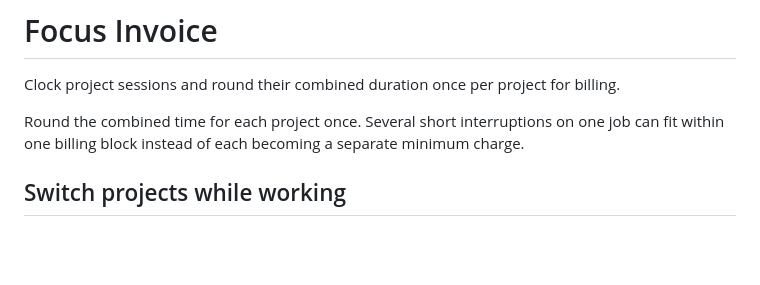
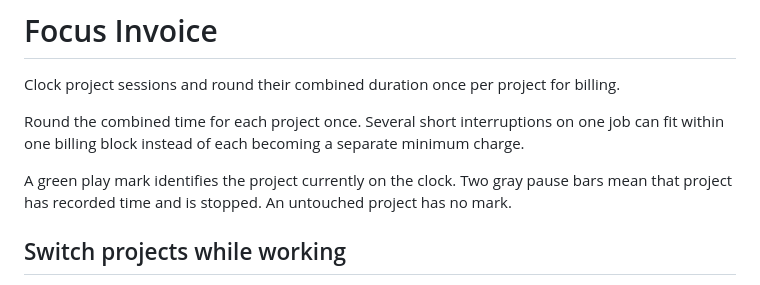
Before and after one commit to ncoooooper/busybar-focus-invoice, a Markdown page: README.md, the part around the change. Drawn GitHub-style; blank space fills up the shorter version.

```diff
--- a/README.md
+++ b/README.md
@@ -3,6 +3,8 @@
 Clock project sessions and round their combined duration once per project for billing.
 
 Round the combined time for each project once. Several short interruptions on one job can fit within one billing block instead of each becoming a separate minimum charge.
+
+A green play mark identifies the project currently on the clock. Two gray pause bars mean that project has recorded time and is stopped. An untouched project has no mark.
 
 ## Switch projects while working
 
```
Also changed, not shown: media/guide/inspect-research-amount.gif, media/guide/switch-from-design-to-research.gif, 7 other files.
